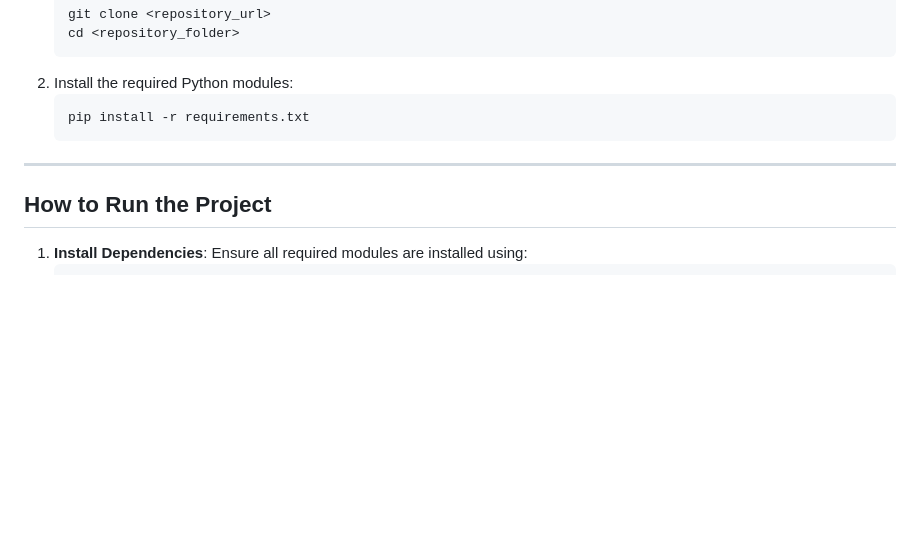
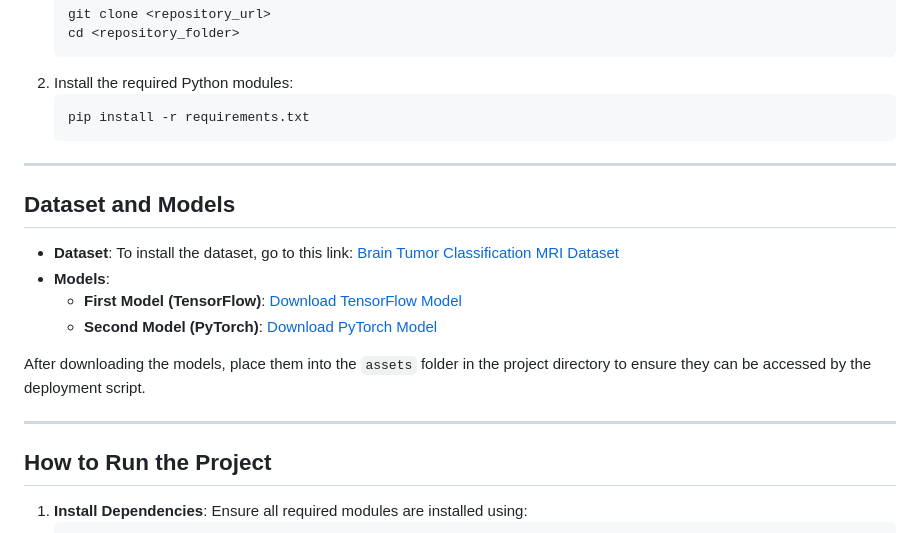
Before and after one commit to mo-elgazar74/Brain-Tumor-Classification-and-Care, a Markdown page: README.md, the part around one of its changes. Drawn GitHub-style; blank space fills up the shorter version.

````diff
--- a/README.md
+++ b/README.md
@@ -49,6 +49,17 @@ This project focuses on two main areas:
 
 ---
 
+## Dataset and Models
+- **Dataset**: To install the dataset, go to this link:
+  [Brain Tumor Classification MRI Dataset](https://www.kaggle.com/datasets/sartajbhuvaji/brain-tumor-classification-mri?)
+- **Models**:
+  - **First Model (TensorFlow)**: [Download TensorFlow Model](https://drive.google.com/file/d/1nCbXHx2LMmgRByJ8mG7OtPP0ZsSJUje-/view?usp=sharing)
+  - **Second Model (PyTorch)**: [Download PyTorch Model](https://drive.google.com/file/d/1LbFYQWl-gsi9tKo6SDNIwRTd0yi88GAJ/view?usp=sharing)
+
+After downloading the models, place them into the `assets` folder in the project directory to ensure they can be accessed by the deployment script.
+
+---
+
 ## How to Run the Project
 1. **Install Dependencies**: Ensure all required modules are installed using:
    ```bash
````
Also changed, not shown: other parts of README.md (+1 -3 lines).
